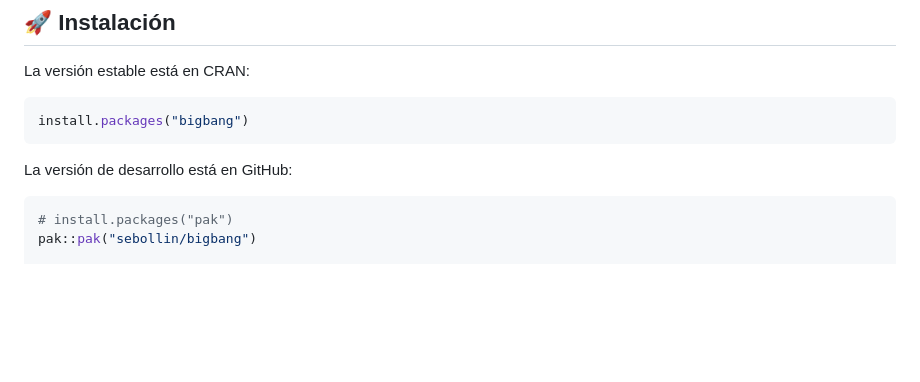
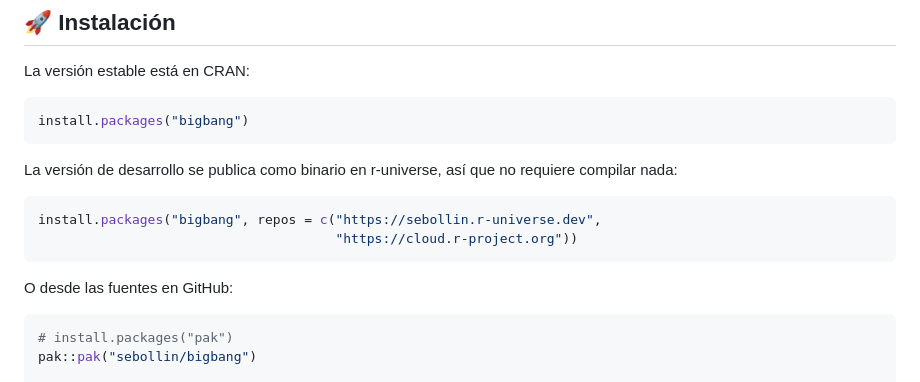
Before and after one commit to sebollin/bigbang, a Markdown page: README.es.md, the part around one of its changes. Rendered like a GitHub page; blank space fills up the shorter version.

````diff
--- a/README.es.md
+++ b/README.es.md
@@ -48,7 +49,15 @@ La versión estable está en CRAN:
 install.packages("bigbang")
 ```
 
-La versión de desarrollo está en GitHub:
+La versión de desarrollo se publica como binario en r-universe, así que no
+requiere compilar nada:
+
+```r
+install.packages("bigbang", repos = c("https://sebollin.r-universe.dev",
+                                      "https://cloud.r-project.org"))
+```
+
+O desde las fuentes en GitHub:
 
 ```r
 # install.packages("pak")
````
Also changed, not shown: other parts of README.es.md (+1 -0 lines), README.md (+10 -1 lines).
